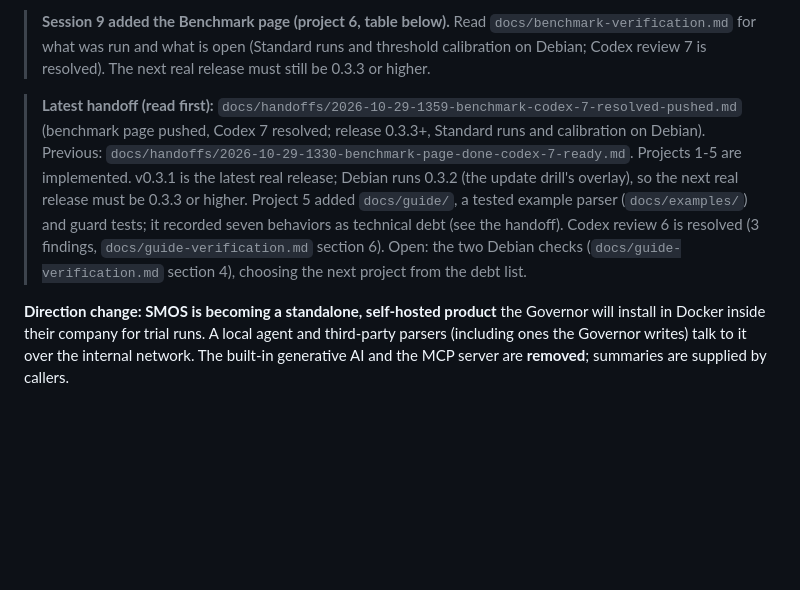
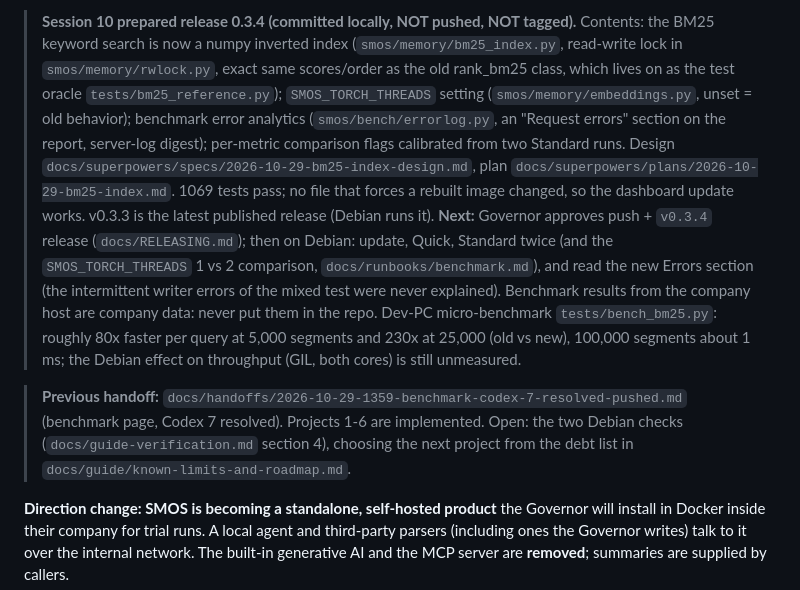
Before and after one commit to Witchd0ct0r/Semantic_Memory_Operating_System_SMOS, a Markdown page: docs/HANDOFF.md, the part around one of its changes. Drawn GitHub-style; blank space fills up the shorter version.

Commit message:
docs: handoff state for release 0.3.4
Co-Authored-By: Claude Sonnet 5.5 <noreply@anthropic.com>

```diff
--- a/docs/HANDOFF.md
+++ b/docs/HANDOFF.md
@@ -10,15 +10,20 @@ history log; git history is the log.
 
-> **Session 9 added the Benchmark page (project 6, table below).** Read `docs/benchmark-verification.md` for what was run and what is open
-> (Standard runs and threshold calibration on Debian; Codex review 7 is resolved). The next real release must still be 0.3.3 or higher.
+> **Session 10 prepared release 0.3.4 (committed locally, NOT pushed, NOT tagged).** Contents: the BM25 keyword search is now a numpy
+> inverted index (`smos/memory/bm25_index.py`, read-write lock in `smos/memory/rwlock.py`, exact same scores/order as the old
+> rank_bm25 class, which lives on as the test oracle `tests/bm25_reference.py`); `SMOS_TORCH_THREADS` setting
+> (`smos/memory/embeddings.py`, unset = old behavior); benchmark error analytics (`smos/bench/errorlog.py`, an "Request errors" section on
+> the report, server-log digest); per-metric comparison flags calibrated from two Standard runs. Design
+> `docs/superpowers/specs/2026-10-29-bm25-index-design.md`, plan `docs/superpowers/plans/2026-10-29-bm25-index.md`. 1069 tests pass; no
+> file that forces a rebuilt image changed, so the dashboard update works. v0.3.3 is the latest published release (Debian runs it).
+> **Next:** Governor approves push + `v0.3.4` release (`docs/RELEASING.md`); then on Debian: update, Quick, Standard twice (and the
+> `SMOS_TORCH_THREADS` 1 vs 2 comparison, `docs/runbooks/benchmark.md`), and read the new Errors section (the intermittent writer errors of
+> the mixed test were never explained). Benchmark results from the company host are company data: never put them in the repo.
+> Dev-PC micro-benchmark `tests/bench_bm25.py`: roughly 80x faster per query at 5,000 segments and 230x at 25,000 (old vs new), 100,000
+> segments about 1 ms; the Debian effect on throughput (GIL, both cores) is still unmeasured.
 
-
-> **Latest handoff (read first):** `docs/handoffs/2026-10-29-1359-benchmark-codex-7-resolved-pushed.md` (benchmark page pushed, Codex 7 resolved;
-> release 0.3.3+, Standard runs and calibration on Debian). Previous: `docs/handoffs/2026-10-29-1330-benchmark-page-done-codex-7-ready.md`.
-> Projects 1-5 are implemented. v0.3.1 is the latest real release; Debian runs 0.3.2 (the update drill's overlay), so the next real
-> release must be 0.3.3 or higher. Project 5 added `docs/guide/`, a tested example parser (`docs/examples/`) and guard tests; it
-> recorded seven behaviors as technical debt (see the handoff). Codex review 6 is resolved
-> (3 findings, `docs/guide-verification.md` section 6). Open: the two Debian checks
-> (`docs/guide-verification.md` section 4), choosing the next project from the debt list.
+> **Previous handoff:** `docs/handoffs/2026-10-29-1359-benchmark-codex-7-resolved-pushed.md` (benchmark page, Codex 7 resolved).
+> Projects 1-6 are implemented. Open: the two Debian checks (`docs/guide-verification.md` section 4), choosing the next project from the
+> debt list in `docs/guide/known-limits-and-roadmap.md`.
 
 **Direction change: SMOS is becoming a standalone, self-hosted product** the Governor will
 install in Docker inside their company for trial runs. A local agent and third-party parsers
```
Also changed, not shown: other parts of docs/HANDOFF.md (+1 -1 lines).
